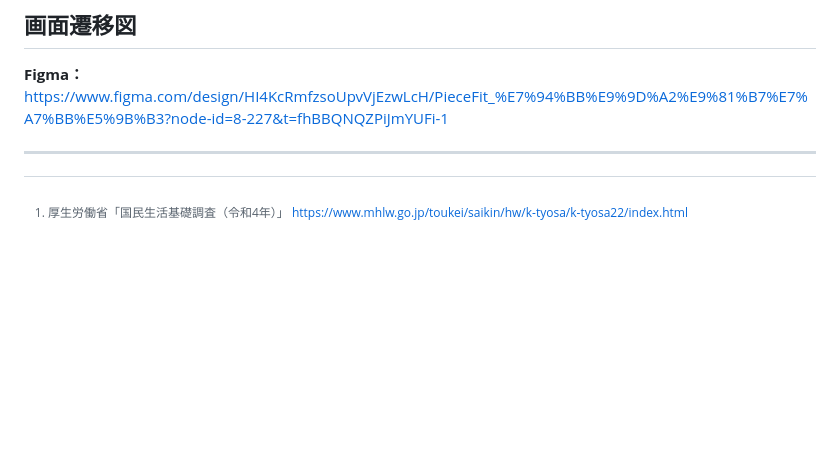
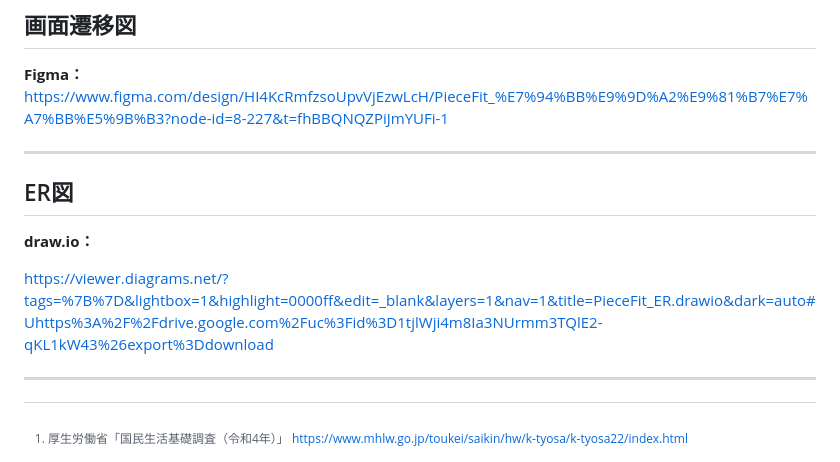
Before and after one commit to Babby168/PieceFit, a Markdown page: README.md, the part around the change. Drawn GitHub-style; blank space fills up the shorter version.

Commit message:
ER図の作成

```diff
--- a/README.md
+++ b/README.md
@@ -651,3 +651,12 @@ Sidekiq・Redis・Cloudinary・vips など、未経験技術が多いため、
 https://www.figma.com/design/HI4KcRmfzsoUpvVjEzwLcH/PieceFit_%E7%94%BB%E9%9D%A2%E9%81%B7%E7%A7%BB%E5%9B%B3?node-id=8-227&t=fhBBQNQZPiJmYUFi-1
 
 ---
+
+## ER図
+
+**draw.io：**
+
+https://viewer.diagrams.net/?tags=%7B%7D&lightbox=1&highlight=0000ff&edit=_blank&layers=1&nav=1&title=PieceFit_ER.drawio&dark=auto#Uhttps%3A%2F%2Fdrive.google.com%2Fuc%3Fid%3D1tjlWji4m8Ia3NUrmm3TQlE2-qKL1kW43%26export%3Ddownload
+
+
+---
```
